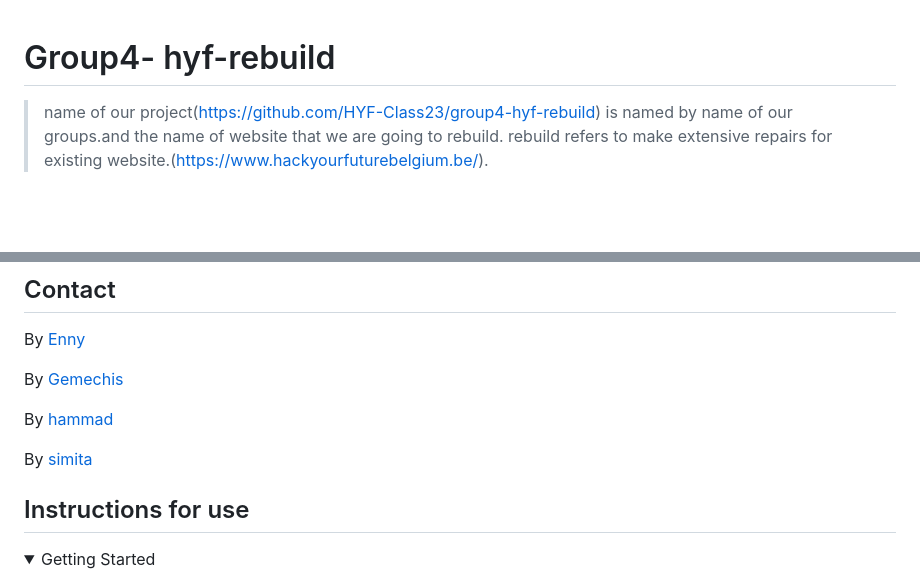
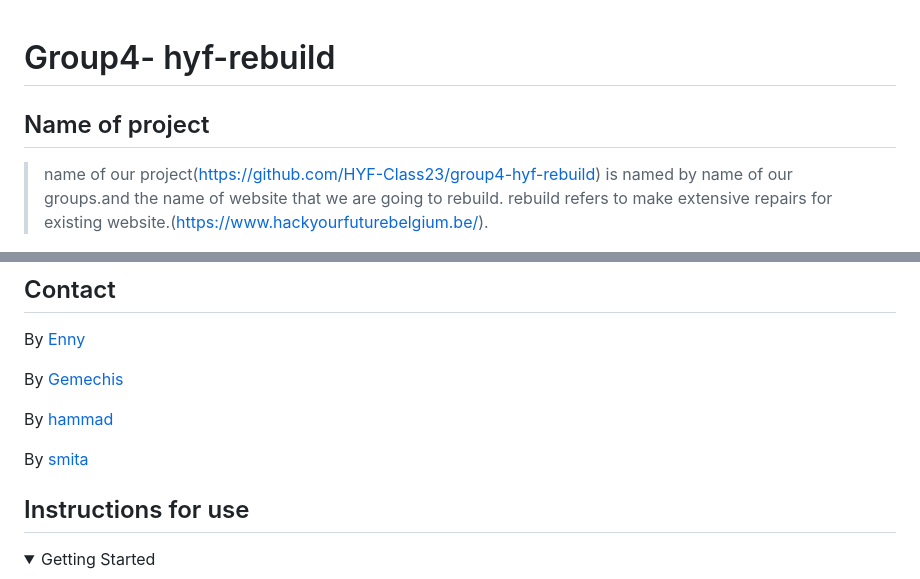
Before and after one commit to HYF-Class23/group4-hyf-rebuild, a Markdown page: README.md, 2 parts joined by grey strips. Rendered like a GitHub page; folded sections open; blank space fills up the shorter version.

Commit message:
Fix bug in README.md file

```diff
--- a/README.md
+++ b/README.md
@@ -1,4 +1,6 @@
 # Group4- hyf-rebuild
+
+## Name of project
 
 > name of our project(<https://github.com/HYF-Class23/group4-hyf-rebuild>) is
 > named by name of our groups.and the name of website that we are going to
@@ -79,7 +81,7 @@ By [Gemechis](https://github.com/Gemechis10)
 
 By [hammad](https://github.com/Hammad1820)
 
-By [simita](https://github.com/Smita81)
+By [smita](https://github.com/Smita81)
 
 ## Instructions for use
 
```
